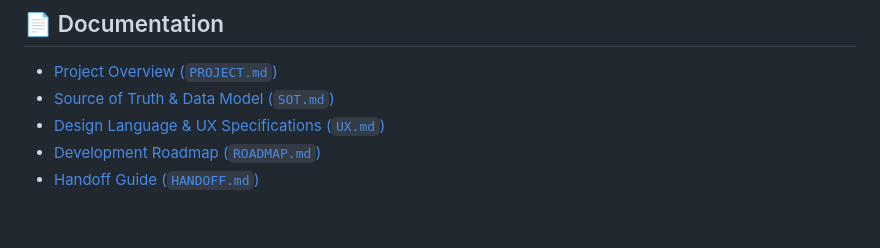
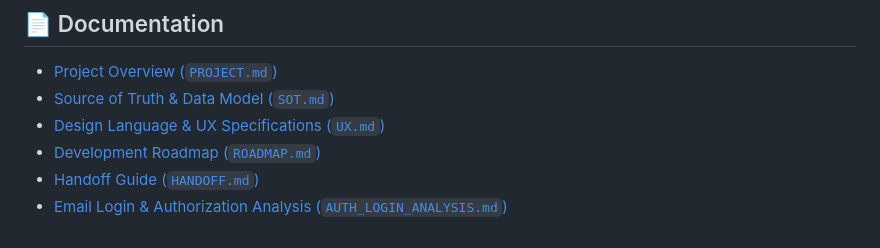
Before and after one commit to kitzapat-svg/MedReady, a Markdown page: README.md, the part around the change. Rendered like a GitHub page.

Commit message:
docs: add email login analysis and development plan

```diff
--- a/README.md
+++ b/README.md
@@ -62,3 +62,4 @@ Refer to [`SETUP.md`](SETUP.md) for full instructions on setting up Google Sheet
 - [Design Language & UX Specifications (`UX.md`)](UX.md)
 - [Development Roadmap (`ROADMAP.md`)](ROADMAP.md)
 - [Handoff Guide (`HANDOFF.md`)](HANDOFF.md)
+- [Email Login & Authorization Analysis (`AUTH_LOGIN_ANALYSIS.md`)](AUTH_LOGIN_ANALYSIS.md)
```
Also changed, not shown: AUTH_LOGIN_ANALYSIS.md (added, +92 -0 lines).
